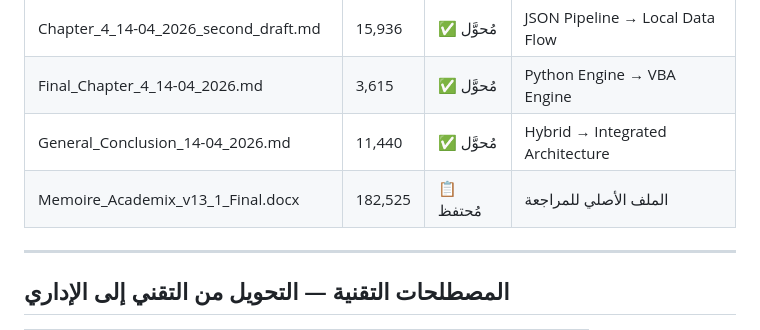
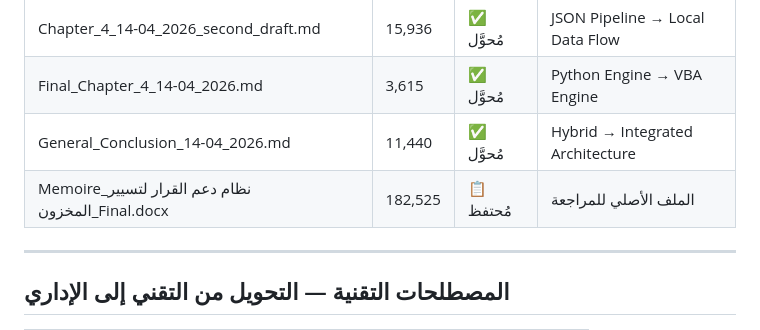
Before and after one commit to kamelmh/logistics-public-sector-refactor, a Markdown page: Thesis_Surgical_Edit/REVIEW_REPORT.md, the part around the change. GitHub-like rendering.

```diff
--- a/Thesis_Surgical_Edit/REVIEW_REPORT.md
+++ b/Thesis_Surgical_Edit/REVIEW_REPORT.md
@@ -17,7 +17,7 @@
 | Chapter_4_14-04_2026_second_draft.md | 15,936 | ✅ مُحوَّل | JSON Pipeline → Local Data Flow |
 | Final_Chapter_4_14-04_2026.md | 3,615 | ✅ مُحوَّل | Python Engine → VBA Engine |
 | General_Conclusion_14-04_2026.md | 11,440 | ✅ مُحوَّل | Hybrid → Integrated Architecture |
-| Memoire_Academix_v13_1_Final.docx | 182,525 | 📋 مُحتفظ | الملف الأصلي للمراجعة |
+| Memoire_نظام دعم القرار لتسيير المخزون_Final.docx | 182,525 | 📋 مُحتفظ | الملف الأصلي للمراجعة |
 
 ---
 
```
Also changed, not shown: Thesis_Surgical_Edit/THESIS_CHAPTER_OUTLINE.md (+1 -1 lines).
